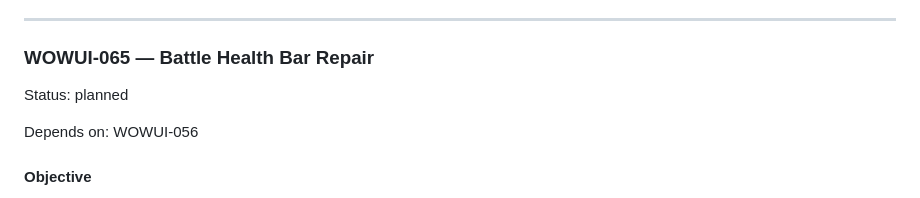
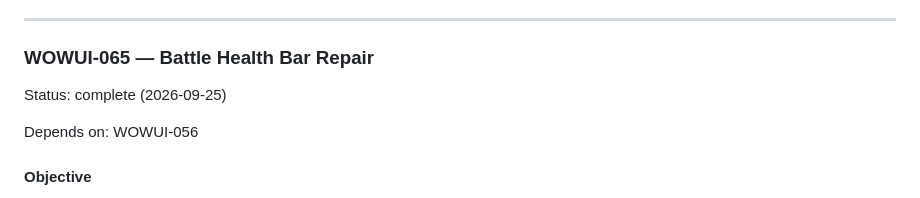
Before and after one commit to SouthernGentlemen/Warcraft, a Markdown page: mockup/IMPLEMENTATION_PLAN.md, the part around the change. Rendered like a GitHub page.

Commit message:
Mark WOWUI-065 Battle health repair complete

```diff
--- a/mockup/IMPLEMENTATION_PLAN.md
+++ b/mockup/IMPLEMENTATION_PLAN.md
@@ -1567,7 +1567,7 @@ Remove manual Quest Board round advancement and make offer rotation a gameplay-s
 
 ### WOWUI-065 — Battle Health Bar Repair
 
-Status: planned
+Status: complete (2026-09-25)
 
 Depends on: WOWUI-056
 
```
